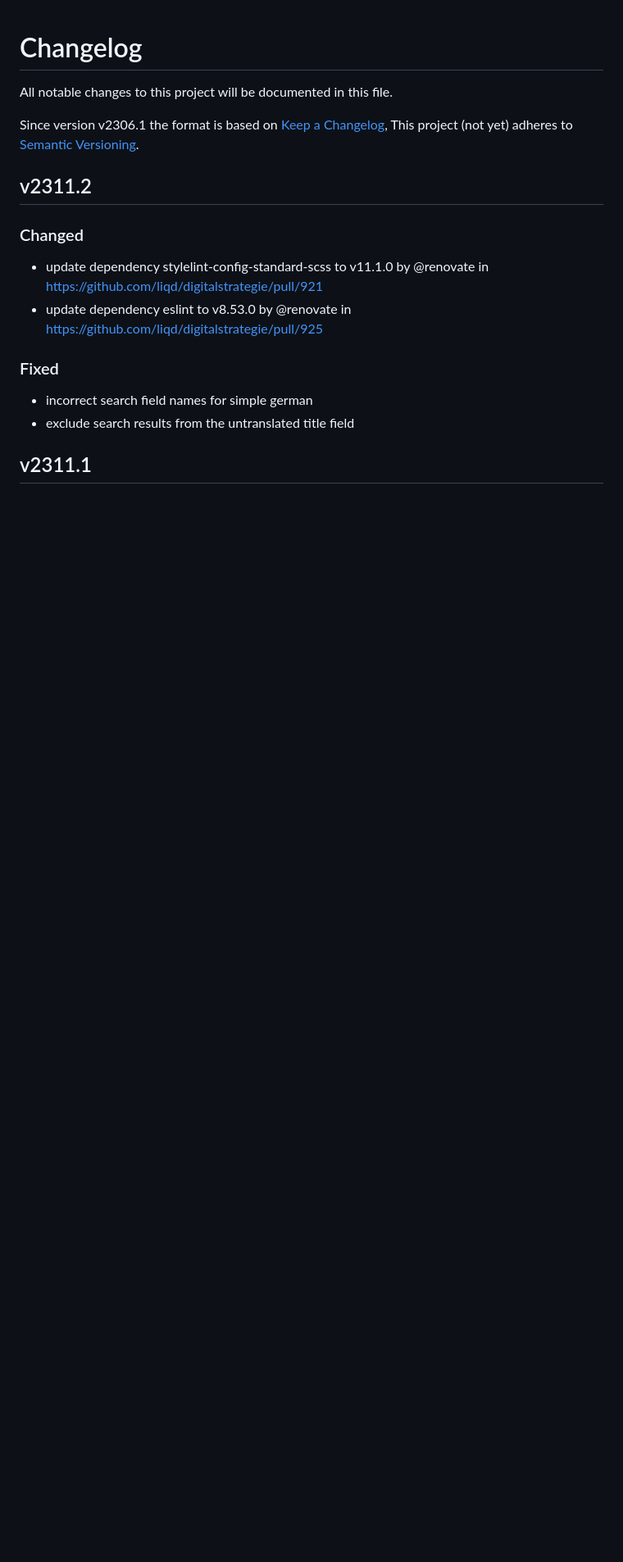
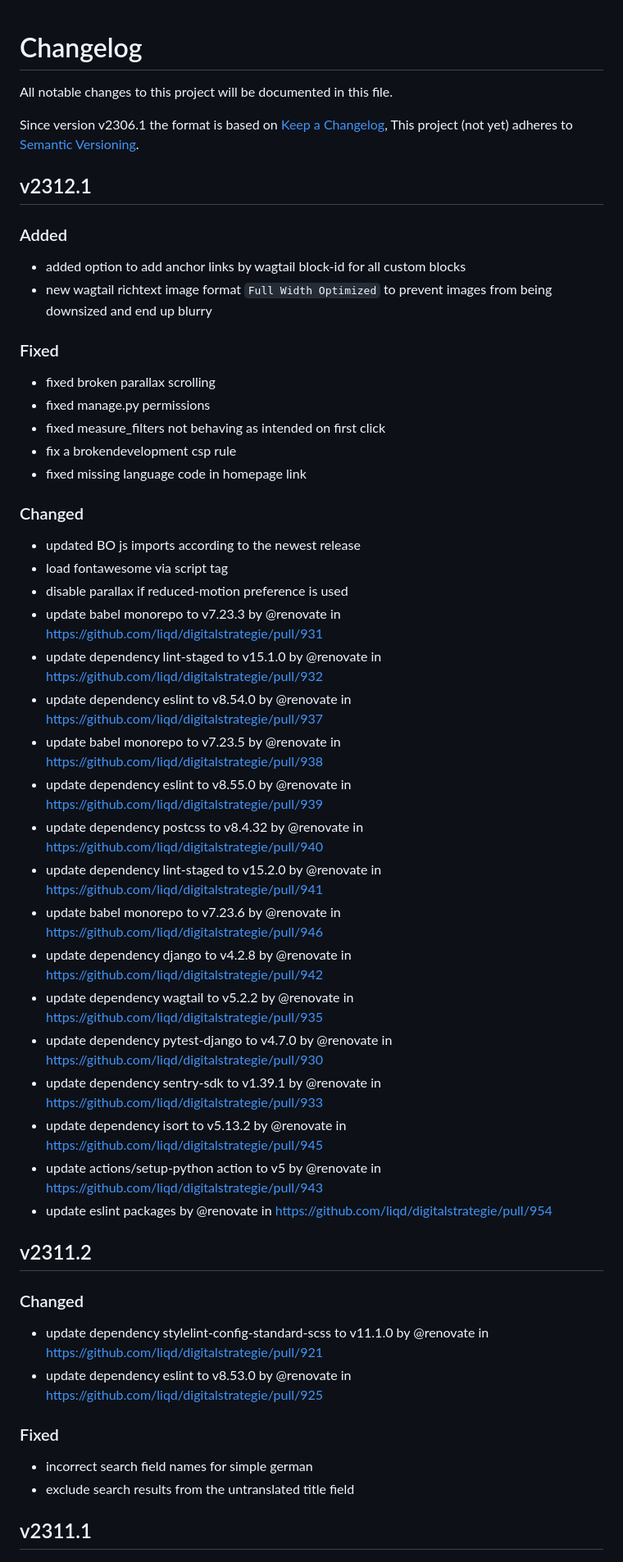
Before and after one commit to liqd/digitalstrategie, a Markdown page: CHANGELOG.md, the part around the change. Shown at 82% size. Rendered like a GitHub page; blank space fills up the shorter version.

Commit message:
release v2312.1

```diff
--- a/CHANGELOG.md
+++ b/CHANGELOG.md
@@ -4,6 +4,43 @@ All notable changes to this project will be documented in this file.
 
 Since version v2306.1 the format is based on [Keep a Changelog](https://keepachangelog.com/en/1.0.0/),
 This project (not yet) adheres to [Semantic Versioning](https://semver.org/spec/v2.0.0.html).
+
+## v2312.1
+
+### Added
+
+- added option to add anchor links by wagtail block-id for all custom blocks
+- new wagtail richtext image format `Full Width Optimized` to prevent images
+  from being downsized and end up blurry
+
+### Fixed
+
+- fixed broken parallax scrolling
+- fixed manage.py permissions
+- fixed measure_filters not behaving as intended on first click
+- fix a brokendevelopment csp rule
+- fixed missing language code in homepage link
+
+### Changed
+
+- updated BO js imports according to the newest release
+- load fontawesome via script tag
+- disable parallax if reduced-motion preference is used
+- update babel monorepo to v7.23.3 by @renovate in https://github.com/liqd/digitalstrategie/pull/931
+- update dependency lint-staged to v15.1.0 by @renovate in https://github.com/liqd/digitalstrategie/pull/932
+- update dependency eslint to v8.54.0 by @renovate in https://github.com/liqd/digitalstrategie/pull/937
+- update babel monorepo to v7.23.5 by @renovate in https://github.com/liqd/digitalstrategie/pull/938
+- update dependency eslint to v8.55.0 by @renovate in https://github.com/liqd/digitalstrategie/pull/939
+- update dependency postcss to v8.4.32 by @renovate in https://github.com/liqd/digitalstrategie/pull/940
+- update dependency lint-staged to v15.2.0 by @renovate in https://github.com/liqd/digitalstrategie/pull/941
+- update babel monorepo to v7.23.6 by @renovate in https://github.com/liqd/digitalstrategie/pull/946
+- update dependency django to v4.2.8 by @renovate in https://github.com/liqd/digitalstrategie/pull/942
+- update dependency wagtail to v5.2.2 by @renovate in https://github.com/liqd/digitalstrategie/pull/935
+- update dependency pytest-django to v4.7.0 by @renovate in https://github.com/liqd/digitalstrategie/pull/930
+- update dependency sentry-sdk to v1.39.1 by @renovate in https://github.com/liqd/digitalstrategie/pull/933
+- update dependency isort to v5.13.2 by @renovate in https://github.com/liqd/digitalstrategie/pull/945
+- update actions/setup-python action to v5 by @renovate in https://github.com/liqd/digitalstrategie/pull/943
+- update eslint packages by @renovate in https://github.com/liqd/digitalstrategie/pull/954
 
 ## v2311.2
 
```
